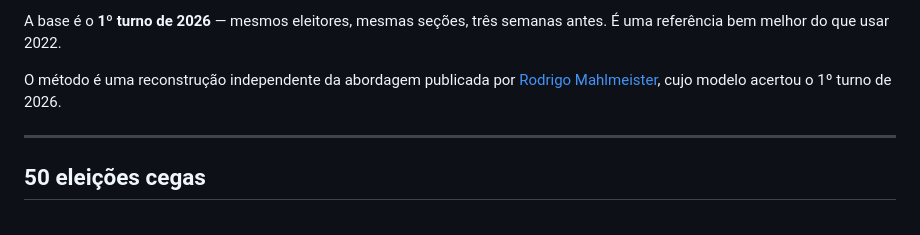
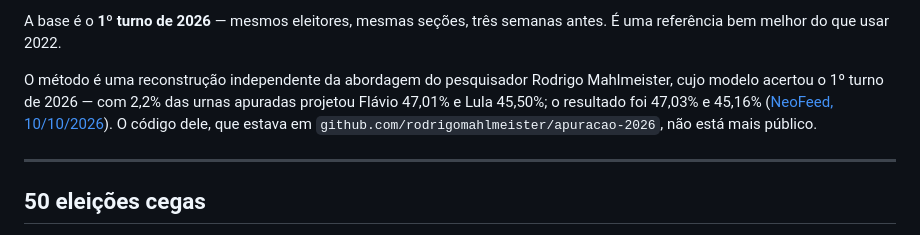
Before and after one commit to baljp/apuracao, a Markdown page: README.md, the part around the change. Rendered like a GitHub page.

Commit message:
README: troca o link do repositório do Mahlmeister, que saiu do ar, pela matéria do NeoFeed
Co-Authored-By: Claude Opus 5.5 <noreply@anthropic.com>
Claude-Session: https://claude.ai/code/session_01GYPZVw83ZkJR9nadBr32Ea

```diff
--- a/README.md
+++ b/README.md
@@ -57,9 +57,12 @@ perturba o swing, com a escala encolhendo conforme menos resta apurar.
 A base é o **1º turno de 2026** — mesmos eleitores, mesmas seções, três semanas
 antes. É uma referência bem melhor do que usar 2022.
 
-O método é uma reconstrução independente da abordagem publicada por
-[Rodrigo Mahlmeister](https://github.com/rodrigomahlmeister/apuracao-2026),
-cujo modelo acertou o 1º turno de 2026.
+O método é uma reconstrução independente da abordagem do pesquisador Rodrigo
+Mahlmeister, cujo modelo acertou o 1º turno de 2026 — com 2,2% das urnas
+apuradas projetou Flávio 47,01% e Lula 45,50%; o resultado foi 47,03% e 45,16%
+([NeoFeed, 10/10/2026](https://neofeed.com.br/finde/como-um-pesquisador-brasileiro-criou-um-algoritmo-que-simulou-e-acertou-o-resultado-do-1o-turno/)).
+O código dele, que estava em `github.com/rodrigomahlmeister/apuracao-2026`,
+não está mais público.
 
 ---
 
```
